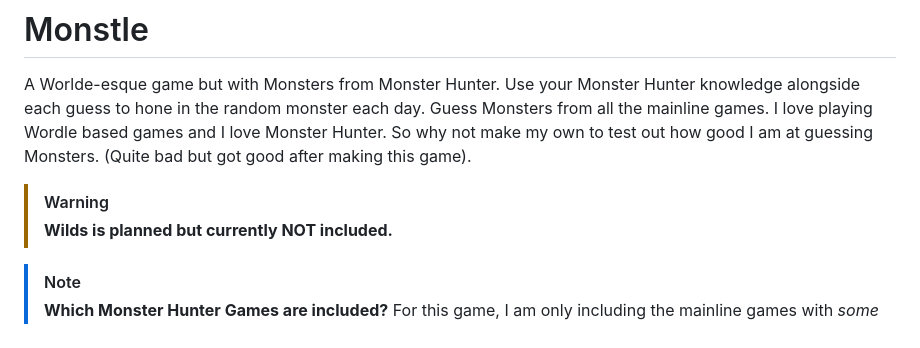
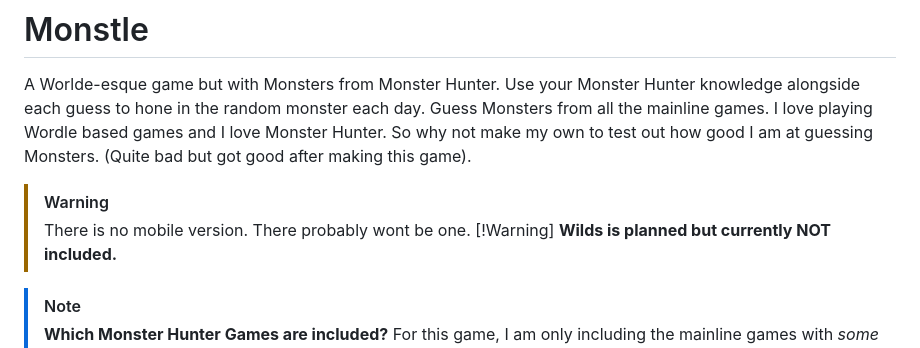
Before and after one commit to Delphion121/monster-hunterdle, a Markdown page: README.md, the part around the change. GitHub-like rendering.

```diff
--- a/README.md
+++ b/README.md
@@ -2,6 +2,8 @@
 
 A Worlde-esque game but with Monsters from Monster Hunter. Use your Monster Hunter knowledge alongside each guess to hone in the random monster each day. Guess Monsters from all the mainline games. I love playing Wordle based games and I love Monster Hunter. So why not make my own to test out how good I am at guessing Monsters. (Quite bad but got good after making this game).
 
+> [!Warning]
+> There is no mobile version. There probably wont be one.
 > [!Warning]
 > **Wilds is planned but currently NOT included.**
 
```
